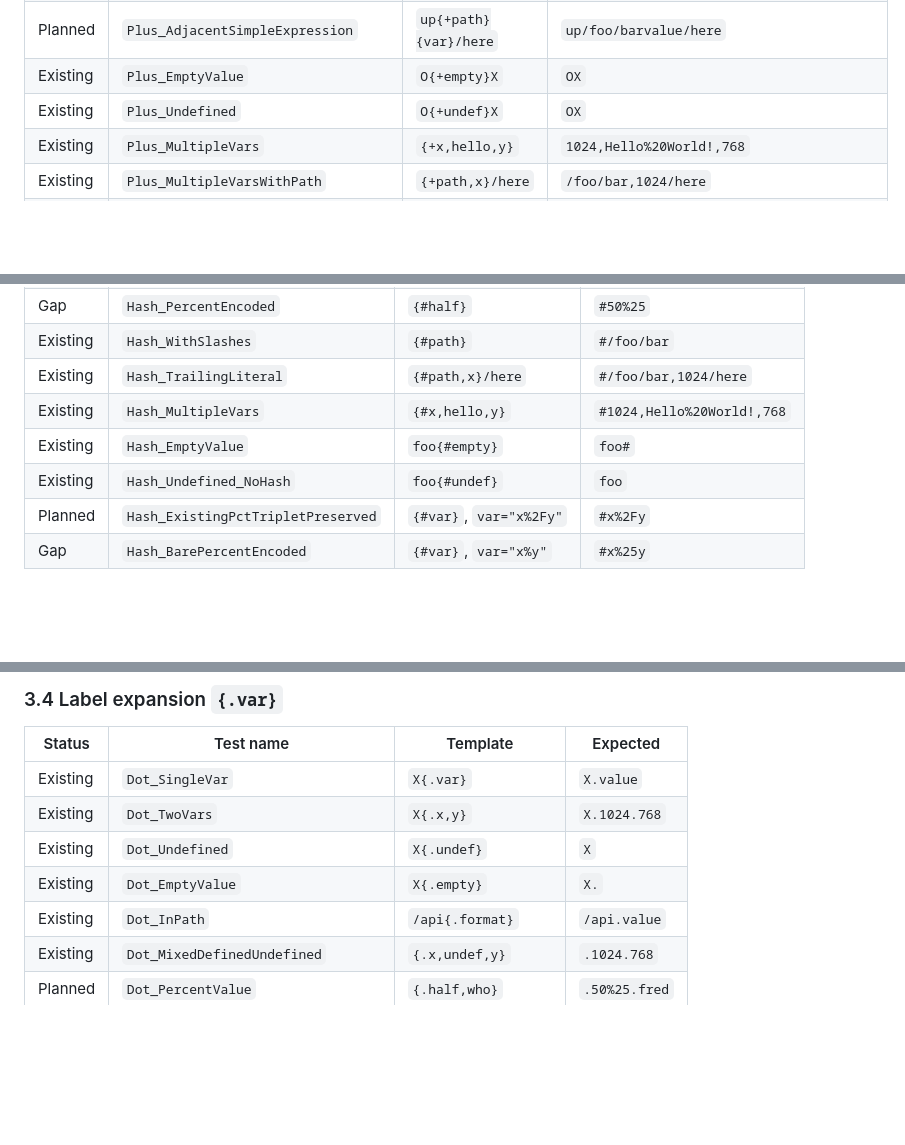
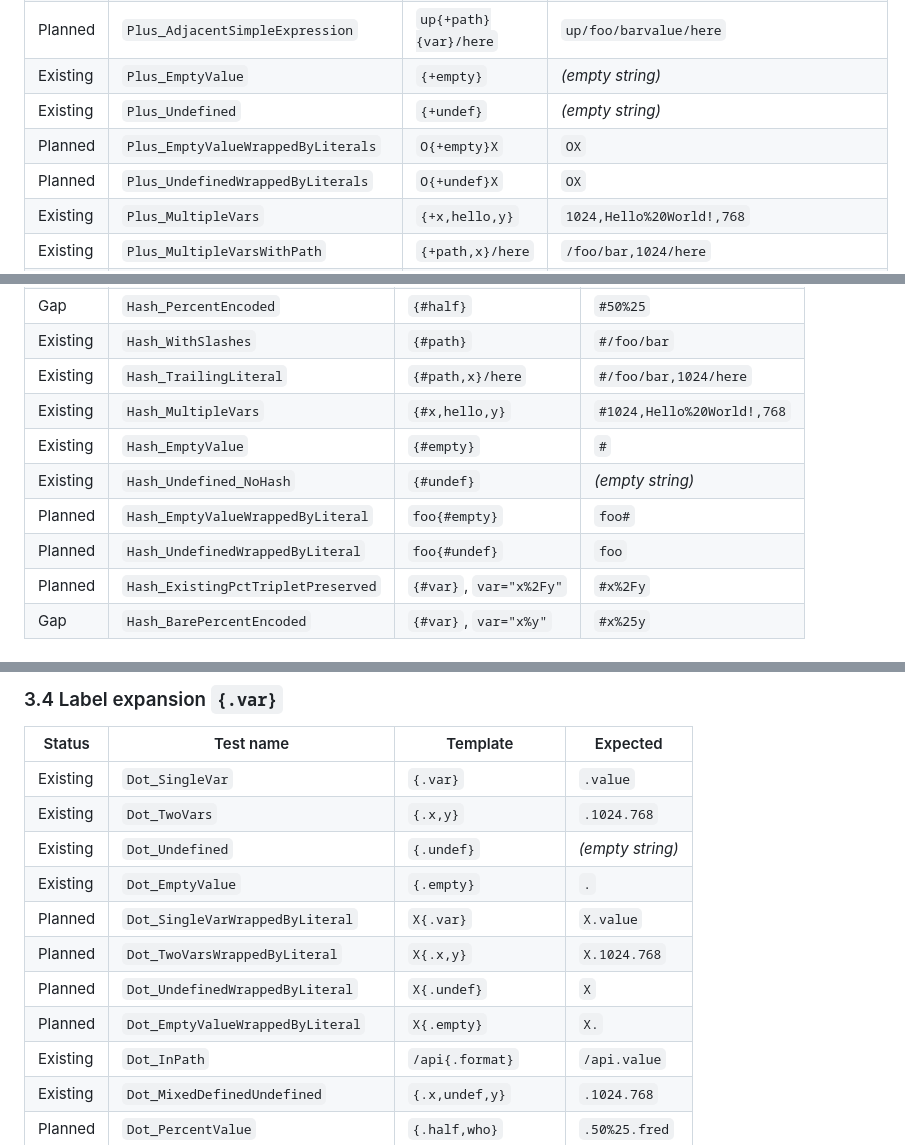
Before and after one commit to brenpike/Chatter.Rest.UriTemplates, a Markdown page: docs/test-plan.md, 3 parts joined by grey strips. Drawn GitHub-style; blank space fills up the shorter version.

Commit message:
docs: fix test plan traceability (#3)
* docs: fix test plan traceability

* docs: clarify existing multi-variable coverage

```diff
--- a/docs/test-plan.md
+++ b/docs/test-plan.md
@@ -155,8 +157,10 @@ Operator: `+`. Encoding: reserved. Separator: `,`. Prefix: none.
 | Existing | `Plus_TrailingLiteral` | `{+path}/here` | `/foo/bar/here` |
 | Existing | `Plus_InQueryContext` | `here?ref={+path}` | `here?ref=/foo/bar` |
 | Planned | `Plus_AdjacentSimpleExpression` | `up{+path}{var}/here` | `up/foo/barvalue/here` |
-| Existing | `Plus_EmptyValue` | `O{+empty}X` | `OX` |
-| Existing | `Plus_Undefined` | `O{+undef}X` | `OX` |
+| Existing | `Plus_EmptyValue` | `{+empty}` | *(empty string)* |
+| Existing | `Plus_Undefined` | `{+undef}` | *(empty string)* |
+| Planned | `Plus_EmptyValueWrappedByLiterals` | `O{+empty}X` | `OX` |
+| Planned | `Plus_UndefinedWrappedByLiterals` | `O{+undef}X` | `OX` |
 | Existing | `Plus_MultipleVars` | `{+x,hello,y}` | `1024,Hello%20World!,768` |
 | Existing | `Plus_MultipleVarsWithPath` | `{+path,x}/here` | `/foo/bar,1024/here` |
 | Existing | `Plus_AmpersandPreserved` | `{+var}`, `var="a&b"` | `a&b` |
@@ -177,8 +181,10 @@ Operator: `#`. Encoding: reserved. Separator: `,`. Prefix: `#` when at least one
 | Existing | `Hash_WithSlashes` | `{#path}` | `#/foo/bar` |
 | Existing | `Hash_TrailingLiteral` | `{#path,x}/here` | `#/foo/bar,1024/here` |
 | Existing | `Hash_MultipleVars` | `{#x,hello,y}` | `#1024,Hello%20World!,768` |
-| Existing | `Hash_EmptyValue` | `foo{#empty}` | `foo#` |
-| Existing | `Hash_Undefined_NoHash` | `foo{#undef}` | `foo` |
+| Existing | `Hash_EmptyValue` | `{#empty}` | `#` |
+| Existing | `Hash_Undefined_NoHash` | `{#undef}` | *(empty string)* |
+| Planned | `Hash_EmptyValueWrappedByLiteral` | `foo{#empty}` | `foo#` |
+| Planned | `Hash_UndefinedWrappedByLiteral` | `foo{#undef}` | `foo` |
 | Planned | `Hash_ExistingPctTripletPreserved` | `{#var}`, `var="x%2Fy"` | `#x%2Fy` |
 | Gap | `Hash_BarePercentEncoded` | `{#var}`, `var="x%y"` | `#x%25y` |
 
@@ -217,10 +223,14 @@ Class: `UriTemplateLevel3Tests`
 
 | Status | Test name | Template | Expected |
 |---|---|---|---|
-| Existing | `Dot_SingleVar` | `X{.var}` | `X.value` |
-| Existing | `Dot_TwoVars` | `X{.x,y}` | `X.1024.768` |
-| Existing | `Dot_Undefined` | `X{.undef}` | `X` |
-| Existing | `Dot_EmptyValue` | `X{.empty}` | `X.` |
+| Existing | `Dot_SingleVar` | `{.var}` | `.value` |
+| Existing | `Dot_TwoVars` | `{.x,y}` | `.1024.768` |
+| Existing | `Dot_Undefined` | `{.undef}` | *(empty string)* |
+| Existing | `Dot_EmptyValue` | `{.empty}` | `.` |
+| Planned | `Dot_SingleVarWrappedByLiteral` | `X{.var}` | `X.value` |
+| Planned | `Dot_TwoVarsWrappedByLiteral` | `X{.x,y}` | `X.1024.768` |
+| Planned | `Dot_UndefinedWrappedByLiteral` | `X{.undef}` | `X` |
+| Planned | `Dot_EmptyValueWrappedByLiteral` | `X{.empty}` | `X.` |
 | Existing | `Dot_InPath` | `/api{.format}` | `/api.value` |
 | Existing | `Dot_MixedDefinedUndefined` | `{.x,undef,y}` | `.1024.768` |
 | Planned | `Dot_PercentValue` | `{.half,who}` | `.50%25.fred` |
```
Also changed, not shown: other parts of docs/test-plan.md (+6 -4 lines).
